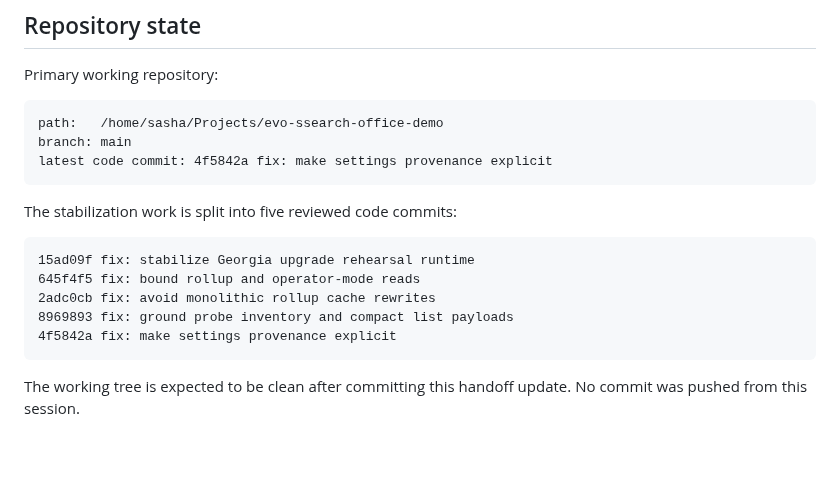
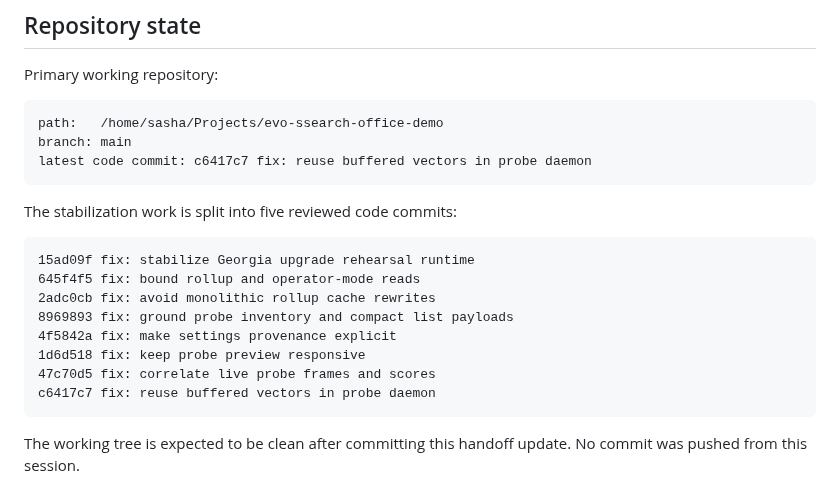
Before and after one commit to SashaYerashoff/evo-ssearch, a Markdown page: docs/admin/HANDOFF_2026-08-11_GEORGIA_UPGRADE_STABILIZATION.md, the part around one of its changes. Rendered like a GitHub page; blank space fills up the shorter version.

````diff
--- a/docs/admin/HANDOFF_2026-08-11_GEORGIA_UPGRADE_STABILIZATION.md
+++ b/docs/admin/HANDOFF_2026-08-11_GEORGIA_UPGRADE_STABILIZATION.md
@@ -89,7 +89,7 @@ Primary working repository:
 ```text
 path:   /home/sasha/Projects/evo-ssearch-office-demo
 branch: main
-latest code commit: 4f5842a fix: make settings provenance explicit
+latest code commit: c6417c7 fix: reuse buffered vectors in probe daemon
 ```
 
 The stabilization work is split into five reviewed code commits:
@@ -100,6 +100,9 @@ The stabilization work is split into five reviewed code commits:
 2adc0cb fix: avoid monolithic rollup cache rewrites
 8969893 fix: ground probe inventory and compact list payloads
 4f5842a fix: make settings provenance explicit
+1d6d518 fix: keep probe preview responsive
+47c70d5 fix: correlate live probe frames and scores
+c6417c7 fix: reuse buffered vectors in probe daemon
 ```
 
 The working tree is expected to be clean after committing this handoff update.
````
Also changed, not shown: other parts of docs/admin/HANDOFF_2026-08-11_GEORGIA_UPGRADE_STABILIZATION.md (+68 -0 lines).
